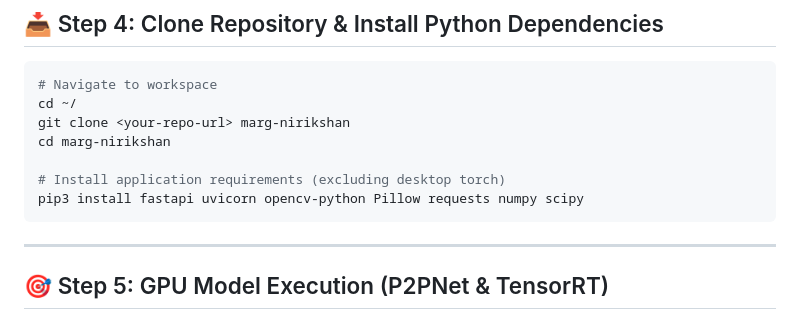
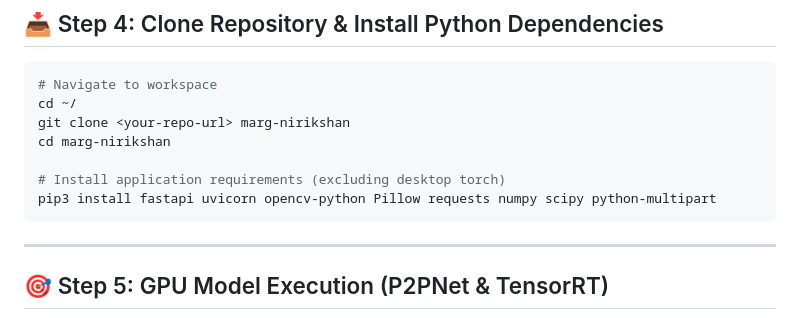
Before and after one commit to Airoknight/Marg-Nirikshan-, a Markdown page: JETSON_DEPLOYMENT_GUIDE.md, the part around the change. Rendered like a GitHub page.

````diff
--- a/JETSON_DEPLOYMENT_GUIDE.md
+++ b/JETSON_DEPLOYMENT_GUIDE.md
@@ -84,7 +84,7 @@ git clone <your-repo-url> marg-nirikshan
 cd marg-nirikshan
 
 # Install application requirements (excluding desktop torch)
-pip3 install fastapi uvicorn opencv-python Pillow requests numpy scipy
+pip3 install fastapi uvicorn opencv-python Pillow requests numpy scipy python-multipart
 ```
 
 ---
````
Also changed, not shown: README.md (+1 -1 lines).
